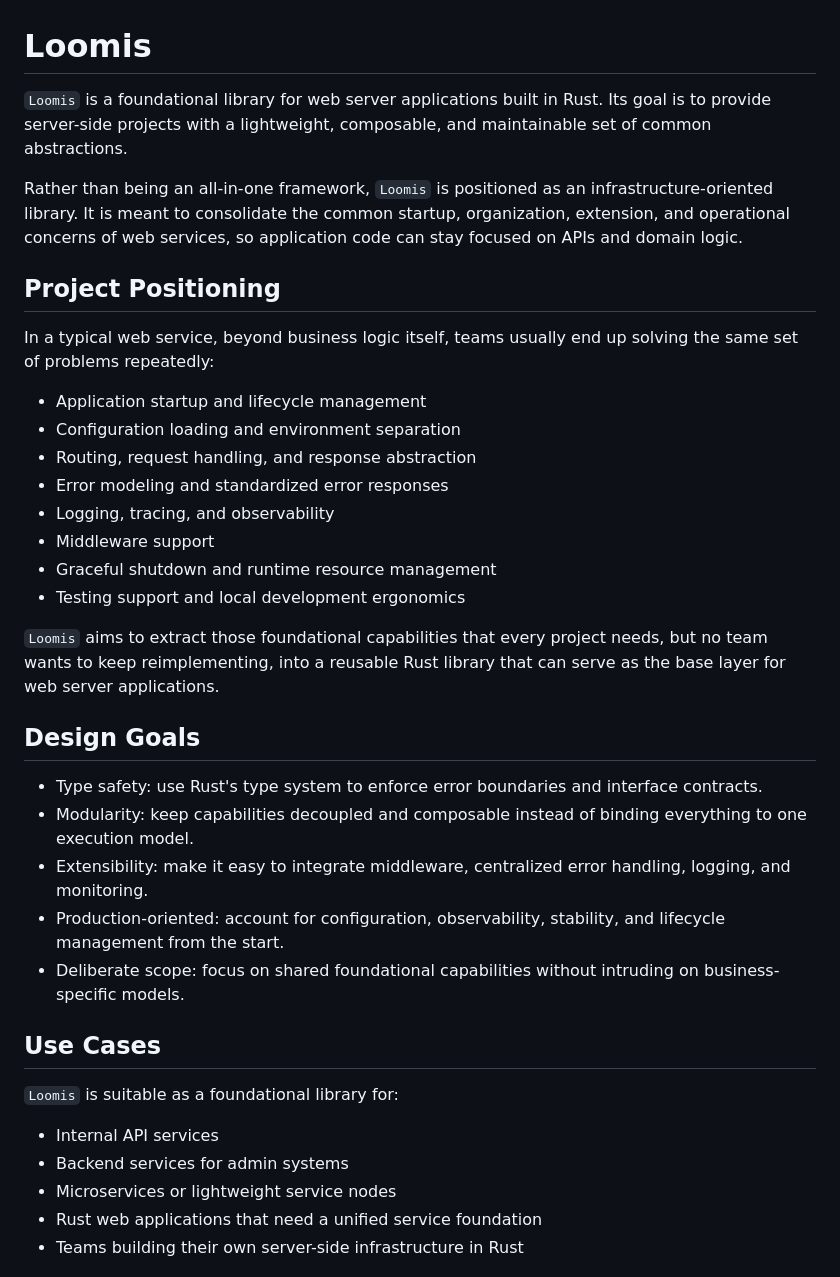
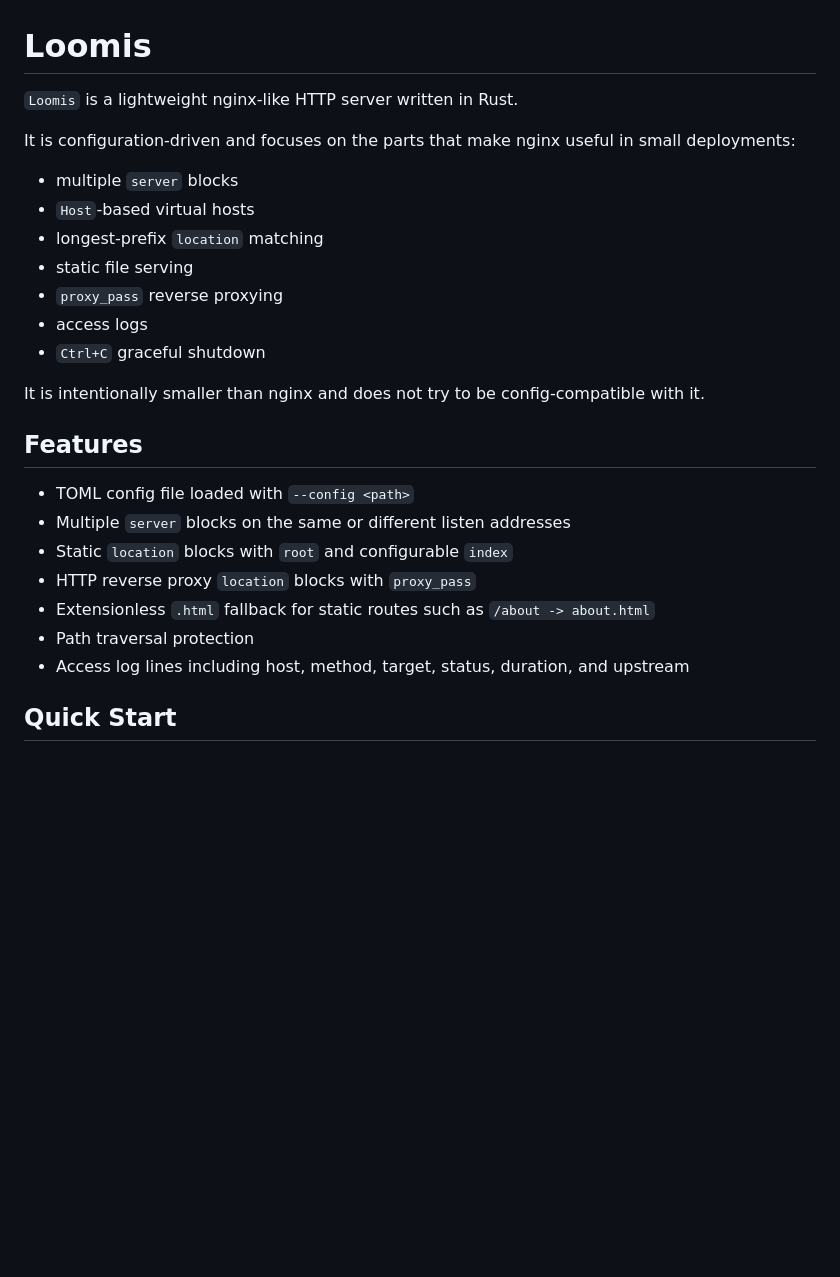
Before and after one commit to iamwjun/loomis, a Markdown page: README.md, the part around one of its changes. GitHub-like rendering; blank space fills up the shorter version.

Commit message:
docs: update nginx-like usage guide

```diff
--- a/README.md
+++ b/README.md
@@ -1,39 +1,28 @@
 # Loomis
 
-`Loomis` is a foundational library for web server applications built in Rust. Its goal is to provide server-side projects with a lightweight, composable, and maintainable set of common abstractions.
+`Loomis` is a lightweight nginx-like HTTP server written in Rust.
 
-Rather than being an all-in-one framework, `Loomis` is positioned as an infrastructure-oriented library. It is meant to consolidate the common startup, organization, extension, and operational concerns of web services, so application code can stay focused on APIs and domain logic.
+It is configuration-driven and focuses on the parts that make nginx useful in small deployments:
 
-## Project Positioning
+- multiple `server` blocks
+- `Host`-based virtual hosts
+- longest-prefix `location` matching
+- static file serving
+- `proxy_pass` reverse proxying
+- access logs
+- `Ctrl+C` graceful shutdown
 
-In a typical web service, beyond business logic itself, teams usually end up solving the same set of problems repeatedly:
+It is intentionally smaller than nginx and does not try to be config-compatible with it.
 
-- Application startup and lifecycle management
-- Configuration loading and environment separation
-- Routing, request handling, and response abstraction
-- Error modeling and standardized error responses
-- Logging, tracing, and observability
-- Middleware support
-- Graceful shutdown and runtime resource management
-- Testing support and local development ergonomics
+## Features
 
-`Loomis` aims to extract those foundational capabilities that every project needs, but no team wants to keep reimplementing, into a reusable Rust library that can serve as the base layer for web server applications.
+- TOML config file loaded with `--config <path>`
+- Multiple `server` blocks on the same or different listen addresses
+- Static `location` blocks with `root` and configurable `index`
+- HTTP reverse proxy `location` blocks with `proxy_pass`
+- Extensionless `.html` fallback for static routes such as `/about -> about.html`
+- Path traversal protection
+- Access log lines including host, method, target, status, duration, and upstream
 
-## Design Goals
+## Quick Start
 
-- Type safety: use Rust's type system to enforce error boundaries and interface contracts.
-- Modularity: keep capabilities decoupled and composable instead of binding everything to one execution model.
-- Extensibility: make it easy to integrate middleware, centralized error handling, logging, and monitoring.
-- Production-oriented: account for configuration, observability, stability, and lifecycle management from the start.
-- Deliberate scope: focus on shared foundational capabilities without intruding on business-specific models.
-
-## Use Cases
-
-`Loomis` is suitable as a foundational library for:
-
-- Internal API services
-- Backend services for admin systems
-- Microservices or lightweight service nodes
-- Rust web applications that need a unified service foundation
-- Teams building their own server-side infrastructure in Rust
-
```
Also changed, not shown: other parts of README.md (+92 -79 lines), README.zh.md (+123 -75 lines).
